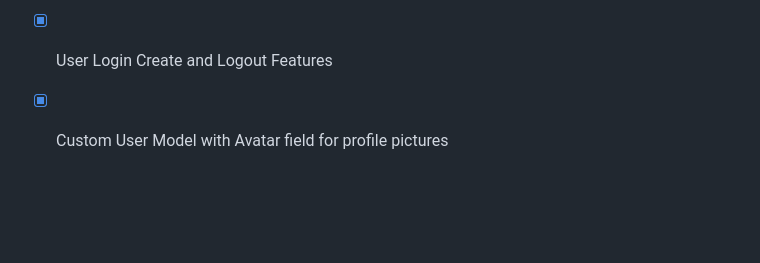
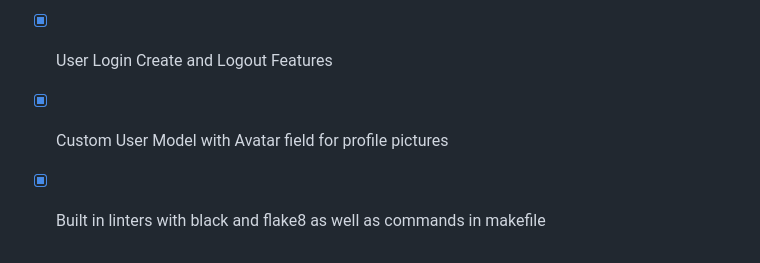
Before and after one commit to levimoore1992/DjangoShipFast, a Markdown page: README.md, the part around the change. Rendered like a GitHub page; blank space fills up the shorter version.

```diff
--- a/README.md
+++ b/README.md
@@ -132,3 +132,4 @@ After creating your app, you dont need to update the app as long as you place yo
 - [x] django-celery-beat for periodic tasks
 - [x] User Login Create and Logout Features
 - [x] Custom User Model with Avatar field for profile pictures
+- [x] Built in linters with black and flake8 as well as commands in makefile
```
